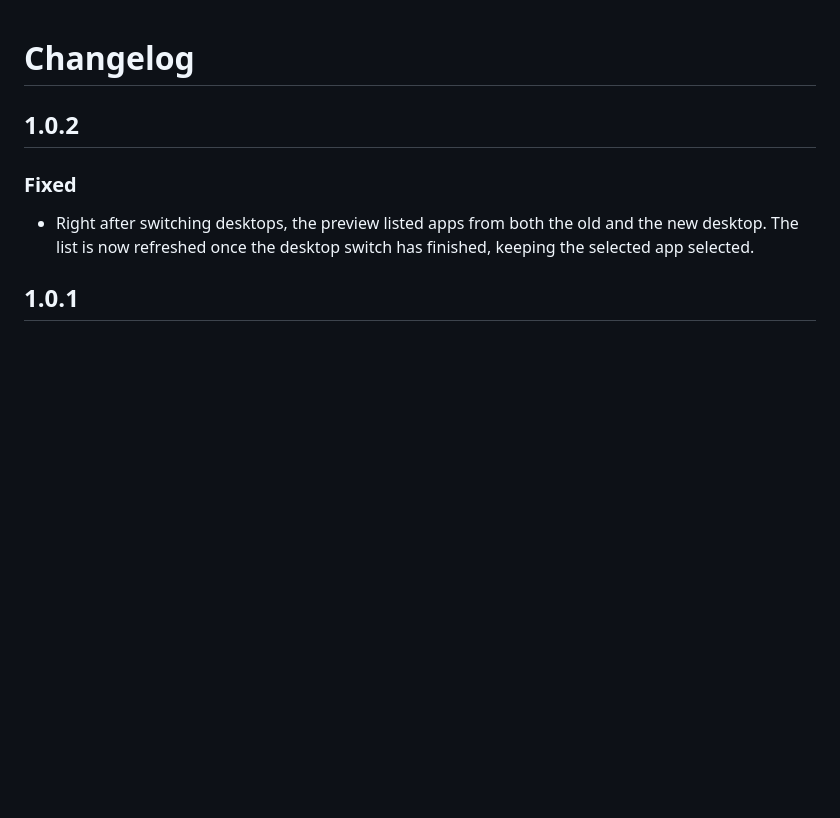
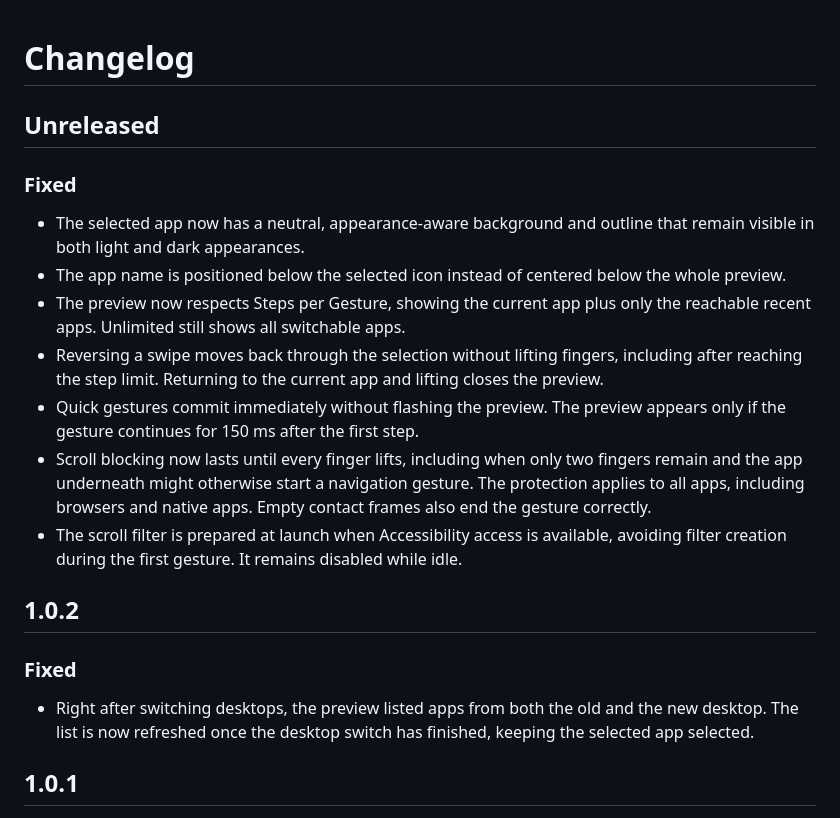
Before and after one commit to haonlabs/SwipeSwitcher, a Markdown page: CHANGELOG.md, the part around the change. Rendered like a GitHub page; blank space fills up the shorter version.

```diff
--- a/CHANGELOG.md
+++ b/CHANGELOG.md
@@ -1,4 +1,23 @@
 # Changelog
+
+## Unreleased
+
+### Fixed
+- The selected app now has a neutral, appearance-aware background and outline that remain visible in
+  both light and dark appearances.
+- The app name is positioned below the selected icon instead of centered below the whole preview.
+- The preview now respects Steps per Gesture, showing the current app plus only the reachable
+  recent apps. Unlimited still shows all switchable apps.
+- Reversing a swipe moves back through the selection without lifting fingers, including after
+  reaching the step limit. Returning to the current app and lifting closes the preview.
+- Quick gestures commit immediately without flashing the preview. The preview appears only
+  if the gesture continues for 150 ms after the first step.
+- Scroll blocking now lasts until every finger lifts, including when only two fingers remain
+  and the app underneath might otherwise start a navigation gesture. The protection applies
+  to all apps, including browsers and native apps. Empty contact frames also end
+  the gesture correctly.
+- The scroll filter is prepared at launch when Accessibility access is available, avoiding
+  filter creation during the first gesture. It remains disabled while idle.
 
 ## 1.0.2
 
```
Also changed, not shown: README.md (+26 -6 lines), docs/previews/switcher-dark.png (added), docs/previews/switcher-light.png (added), 7 other files.
